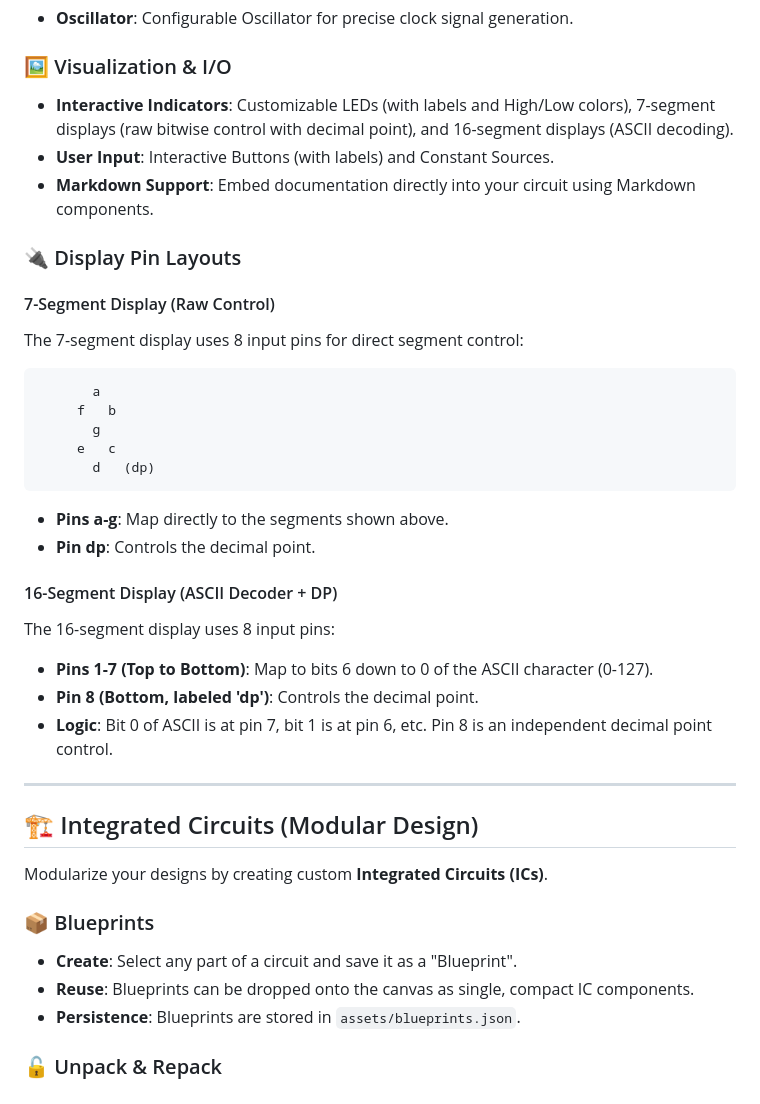
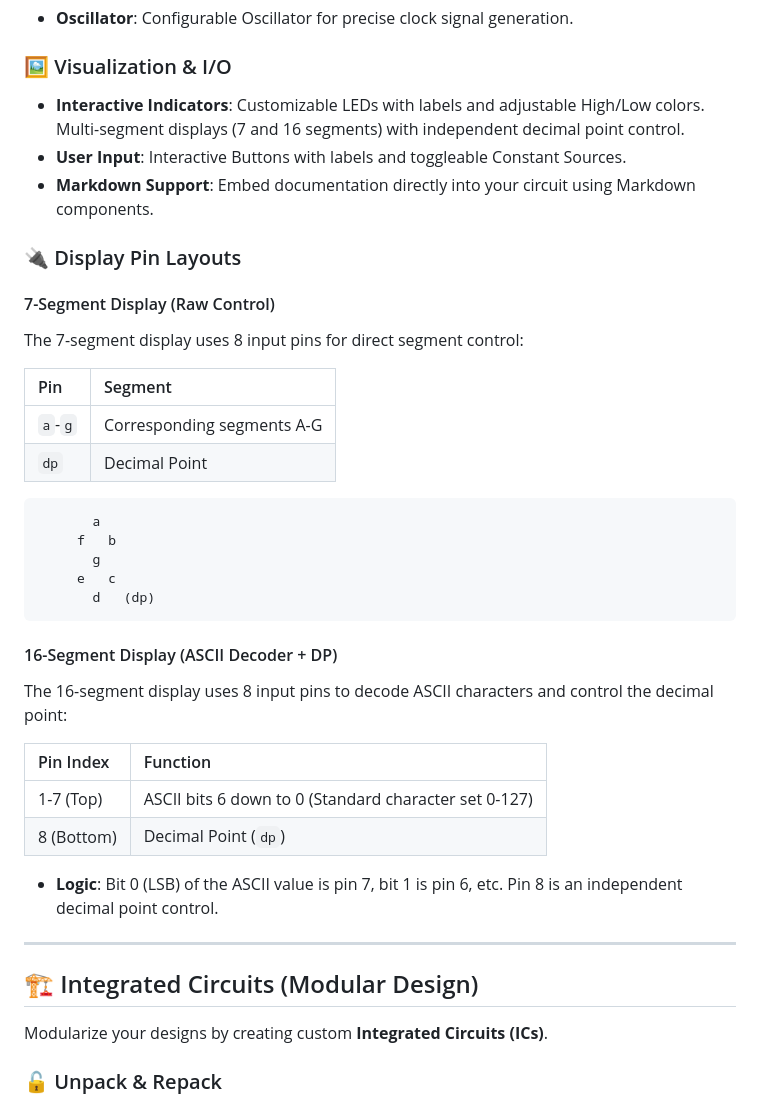
Before and after one commit to RobertNeher/digital_bricks_old, a Markdown page: README.md, the part around the change. Rendered like a GitHub page.

````diff
--- a/README.md
+++ b/README.md
@@ -14,14 +14,20 @@
 * **Oscillator**: Configurable Oscillator for precise clock signal generation.
 
 ### 🖼️ Visualization & I/O
-* **Interactive Indicators**: Customizable LEDs (with labels and High/Low colors), 7-segment displays (raw bitwise control with decimal point), and 16-segment displays (ASCII decoding).
-* **User Input**: Interactive Buttons (with labels) and Constant Sources.
+* **Interactive Indicators**: Customizable LEDs with labels and adjustable High/Low colors. Multi-segment displays (7 and 16 segments) with independent decimal point control.
+* **User Input**: Interactive Buttons with labels and toggleable Constant Sources.
 * **Markdown Support**: Embed documentation directly into your circuit using Markdown components.
 
 ### 🔌 Display Pin Layouts
 
 #### 7-Segment Display (Raw Control)
 The 7-segment display uses 8 input pins for direct segment control:
+
+| Pin | Segment |
+| :-- | :--- |
+| `a`-`g` | Corresponding segments A-G |
+| `dp` | Decimal Point |
+
 ```
        a
      f   b
@@ -29,25 +35,22 @@ The 7-segment display uses 8 input pins for direct segment control:
      e   c
        d   (dp)
 ```
-*   **Pins a-g**: Map directly to the segments shown above.
-*   **Pin dp**: Controls the decimal point.
 
 #### 16-Segment Display (ASCII Decoder + DP)
-The 16-segment display uses 8 input pins:
-*   **Pins 1-7 (Top to Bottom)**: Map to bits 6 down to 0 of the ASCII character (0-127).
-*   **Pin 8 (Bottom, labeled 'dp')**: Controls the decimal point.
-*   **Logic**: Bit 0 of ASCII is at pin 7, bit 1 is at pin 6, etc. Pin 8 is an independent decimal point control.
+The 16-segment display uses 8 input pins to decode ASCII characters and control the decimal point:
+
+| Pin Index | Function |
+| :--- | :--- |
+| 1-7 (Top) | ASCII bits 6 down to 0 (Standard character set 0-127) |
+| 8 (Bottom) | Decimal Point (`dp`) |
+
+*   **Logic**: Bit 0 (LSB) of the ASCII value is pin 7, bit 1 is pin 6, etc. Pin 8 is an independent decimal point control.
 
 ---
 
 ## 🏗️ Integrated Circuits (Modular Design)
 
 Modularize your designs by creating custom **Integrated Circuits (ICs)**.
-
-### 📦 Blueprints
-* **Create**: Select any part of a circuit and save it as a "Blueprint".
-* **Reuse**: Blueprints can be dropped onto the canvas as single, compact IC components.
-* **Persistence**: Blueprints are stored in `assets/blueprints.json`.
 
 ### 🔓 Unpack & Repack
 * **Live Inspection**: Right-click an IC and select **Unpack** to expand it into its constituent components on the main canvas.
````
